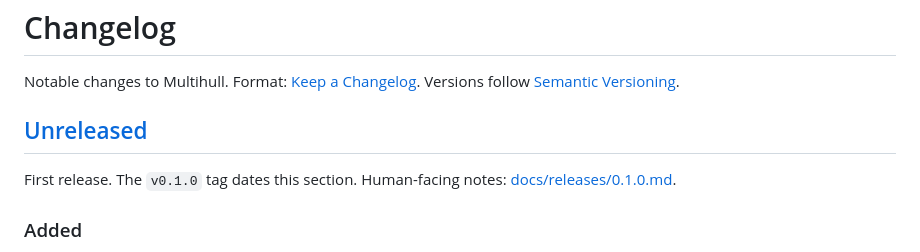
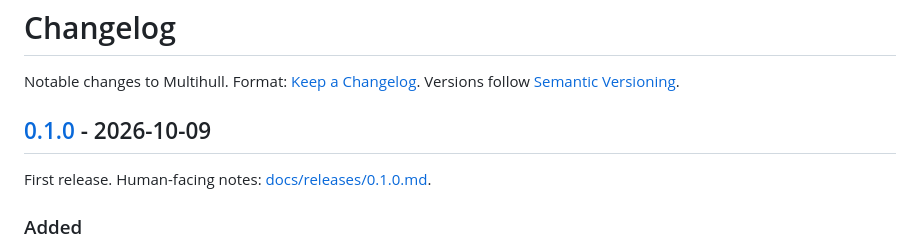
Before and after one commit to mishraprafful/multihull, a Markdown page: CHANGELOG.md, the part around one of its changes. Drawn GitHub-style.

Commit message:
docs(changelog): date the 0.1.0 section for the release (#123)

```diff
--- a/CHANGELOG.md
+++ b/CHANGELOG.md
@@ -2,9 +2,9 @@
 
 Notable changes to Multihull. Format: [Keep a Changelog](https://keepachangelog.com/en/1.1.0/). Versions follow [Semantic Versioning](https://semver.org/spec/v2.0.0.html).
 
-## [Unreleased]
+## [0.1.0] - 2026-10-09
 
-First release. The `v0.1.0` tag dates this section. Human-facing notes: [docs/releases/0.1.0.md](docs/releases/0.1.0.md).
+First release. Human-facing notes: [docs/releases/0.1.0.md](docs/releases/0.1.0.md).
 
 ### Added
 
```
Also changed, not shown: other parts of CHANGELOG.md (+1 -1 lines).
